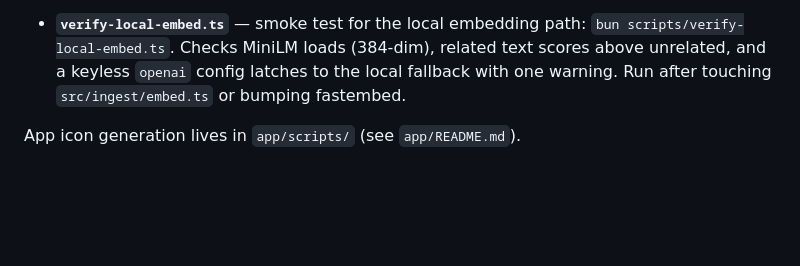
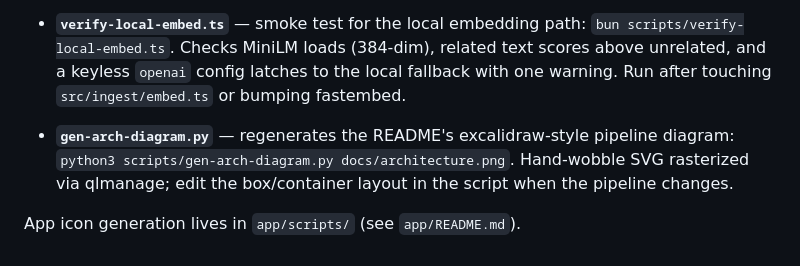
Before and after one commit to derek-byte/engram, a Markdown page: scripts/README.md, the part around the change. Rendered like a GitHub page; blank space fills up the shorter version.

```diff
--- a/scripts/README.md
+++ b/scripts/README.md
@@ -6,4 +6,6 @@
 
 - **`verify-local-embed.ts`** — smoke test for the local embedding path: `bun scripts/verify-local-embed.ts`. Checks MiniLM loads (384-dim), related text scores above unrelated, and a keyless `openai` config latches to the local fallback with one warning. Run after touching `src/ingest/embed.ts` or bumping fastembed.
 
+- **`gen-arch-diagram.py`** — regenerates the README's excalidraw-style pipeline diagram: `python3 scripts/gen-arch-diagram.py docs/architecture.png`. Hand-wobble SVG rasterized via qlmanage; edit the box/container layout in the script when the pipeline changes.
+
 App icon generation lives in `app/scripts/` (see `app/README.md`).
```
Also changed, not shown: README.md (+6 -22 lines), docs/architecture.png (added), 1 other file.
